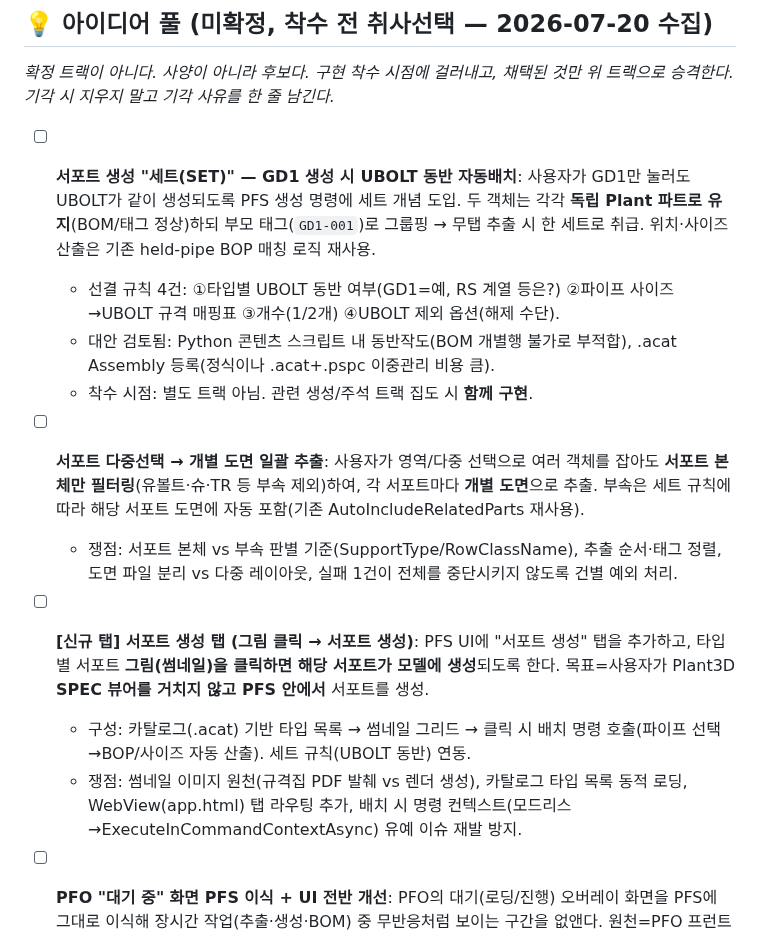
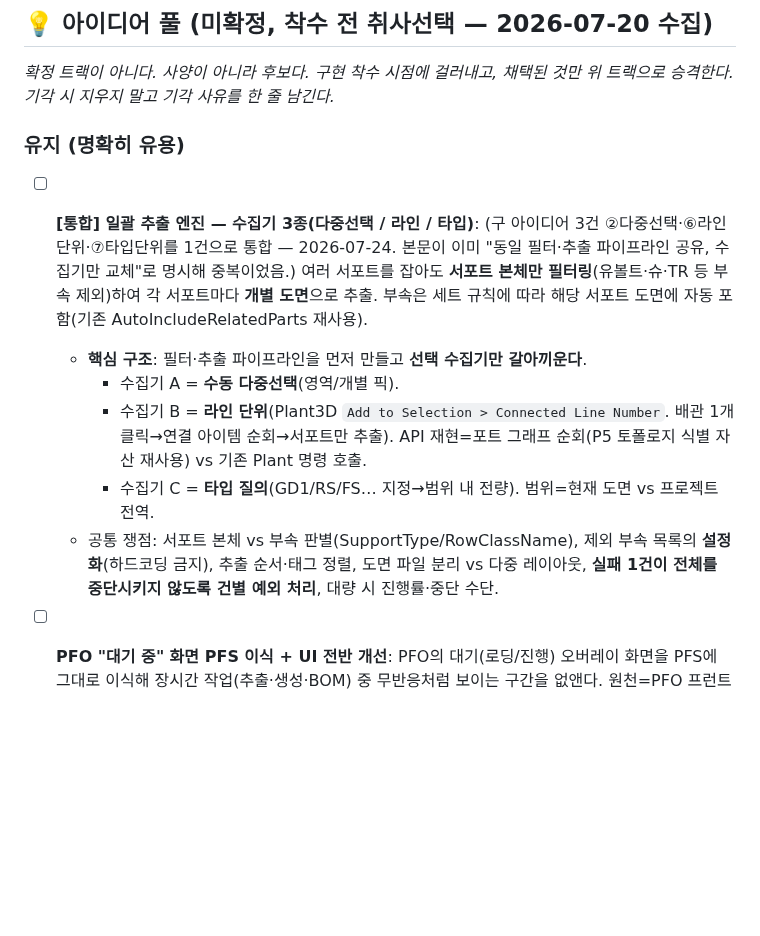
Before and after one commit to ngnsh1213-glitch/PlantFlow_Support, a Markdown page: TODO.md, the part around one of its changes. Rendered like a GitHub page; blank space fills up the shorter version.

```diff
--- a/TODO.md
+++ b/TODO.md
@@ -36,17 +36,15 @@ _완료 항목은 여기서 지우고 `CHANGELOG.md`로 옮긴다._
 ## 💡 아이디어 풀 (미확정, 착수 전 취사선택 — 2026-07-20 수집)
 _확정 트랙이 아니다. 사양이 아니라 후보다. 구현 착수 시점에 걸러내고, 채택된 것만 위 트랙으로 승격한다. 기각 시 지우지 말고 기각 사유를 한 줄 남긴다._
 
-- [ ] **서포트 생성 "세트(SET)" — GD1 생성 시 UBOLT 동반 자동배치**: 사용자가 GD1만 눌러도 UBOLT가 같이 생성되도록 PFS 생성 명령에 세트 개념 도입. 두 객체는 각각 **독립 Plant 파트로 유지**(BOM/태그 정상)하되 부모 태그(`GD1-001`)로 그룹핑 → 무탭 추출 시 한 세트로 취급. 위치·사이즈 산출은 기존 held-pipe BOP 매칭 로직 재사용.
-  - 선결 규칙 4건: ①타입별 UBOLT 동반 여부(GD1=예, RS 계열 등은?) ②파이프 사이즈→UBOLT 규격 매핑표 ③개수(1/2개) ④UBOLT 제외 옵션(해제 수단).
-  - 대안 검토됨: Python 콘텐츠 스크립트 내 동반작도(BOM 개별행 불가로 부적합), .acat Assembly 등록(정식이나 .acat+.pspc 이중관리 비용 큼).
-  - 착수 시점: 별도 트랙 아님. 관련 생성/주석 트랙 집도 시 **함께 구현**.
+### 유지 (명확히 유용)
 
-- [ ] **서포트 다중선택 → 개별 도면 일괄 추출**: 사용자가 영역/다중 선택으로 여러 객체를 잡아도 **서포트 본체만 필터링**(유볼트·슈·TR 등 부속 제외)하여, 각 서포트마다 **개별 도면**으로 추출. 부속은 세트 규칙에 따라 해당 서포트 도면에 자동 포함(기존 AutoIncludeRelatedParts 재사용).
-  - 쟁점: 서포트 본체 vs 부속 판별 기준(SupportType/RowClassName), 추출 순서·태그 정렬, 도면 파일 분리 vs 다중 레이아웃, 실패 1건이 전체를 중단시키지 않도록 건별 예외 처리.
-
-- [ ] **[신규 탭] 서포트 생성 탭 (그림 클릭 → 서포트 생성)**: PFS UI에 "서포트 생성" 탭을 추가하고, 타입별 서포트 **그림(썸네일)을 클릭하면 해당 서포트가 모델에 생성**되도록 한다. 목표=사용자가 Plant3D **SPEC 뷰어를 거치지 않고 PFS 안에서** 서포트를 생성.
-  - 구성: 카탈로그(.acat) 기반 타입 목록 → 썸네일 그리드 → 클릭 시 배치 명령 호출(파이프 선택→BOP/사이즈 자동 산출). 세트 규칙(UBOLT 동반) 연동.
-  - 쟁점: 썸네일 이미지 원천(규격집 PDF 발췌 vs 렌더 생성), 카탈로그 타입 목록 동적 로딩, WebView(app.html) 탭 라우팅 추가, 배치 시 명령 컨텍스트(모드리스→ExecuteInCommandContextAsync) 유예 이슈 재발 방지.
+- [ ] **[통합] 일괄 추출 엔진 — 수집기 3종(다중선택 / 라인 / 타입)**: (구 아이디어 3건 ②다중선택·⑥라인단위·⑦타입단위를 1건으로 통합 — 2026-07-24. 본문이 이미 "동일 필터·추출 파이프라인 공유, 수집기만 교체"로 명시해 중복이었음.)
+  여러 서포트를 잡아도 **서포트 본체만 필터링**(유볼트·슈·TR 등 부속 제외)하여 각 서포트마다 **개별 도면**으로 추출. 부속은 세트 규칙에 따라 해당 서포트 도면에 자동 포함(기존 AutoIncludeRelatedParts 재사용).
+  - **핵심 구조**: 필터·추출 파이프라인을 먼저 만들고 **선택 수집기만 갈아끼운다**.
+    - 수집기 A = **수동 다중선택**(영역/개별 픽).
+    - 수집기 B = **라인 단위**(Plant3D `Add to Selection > Connected Line Number`. 배관 1개 클릭→연결 아이템 순회→서포트만 추출). API 재현=포트 그래프 순회(P5 토폴로지 식별 자산 재사용) vs 기존 Plant 명령 호출.
+    - 수집기 C = **타입 질의**(GD1/RS/FS… 지정→범위 내 전량). 범위=현재 도면 vs 프로젝트 전역.
+  - 공통 쟁점: 서포트 본체 vs 부속 판별(SupportType/RowClassName), 제외 부속 목록의 **설정화**(하드코딩 금지), 추출 순서·태그 정렬, 도면 파일 분리 vs 다중 레이아웃, **실패 1건이 전체를 중단시키지 않도록 건별 예외 처리**, 대량 시 진행률·중단 수단.
 
 - [ ] **PFO "대기 중" 화면 PFS 이식 + UI 전반 개선**: PFO의 대기(로딩/진행) 오버레이 화면을 PFS에 그대로 이식해 장시간 작업(추출·생성·BOM) 중 무반응처럼 보이는 구간을 없앤다. 원천=PFO 프런트(`D:\PlantFlow\PlantFlow_Ortho\frontend`).
   - 함께: PFS UI 전반 개선(탭 일관성, 버튼/폰트/여백 정리, 진행률·에러 표시 표준화). 기존 app.html 셸 4탭 구조 위에서 진행.
```
Also changed, not shown: other parts of TODO.md (+12 -9 lines).
